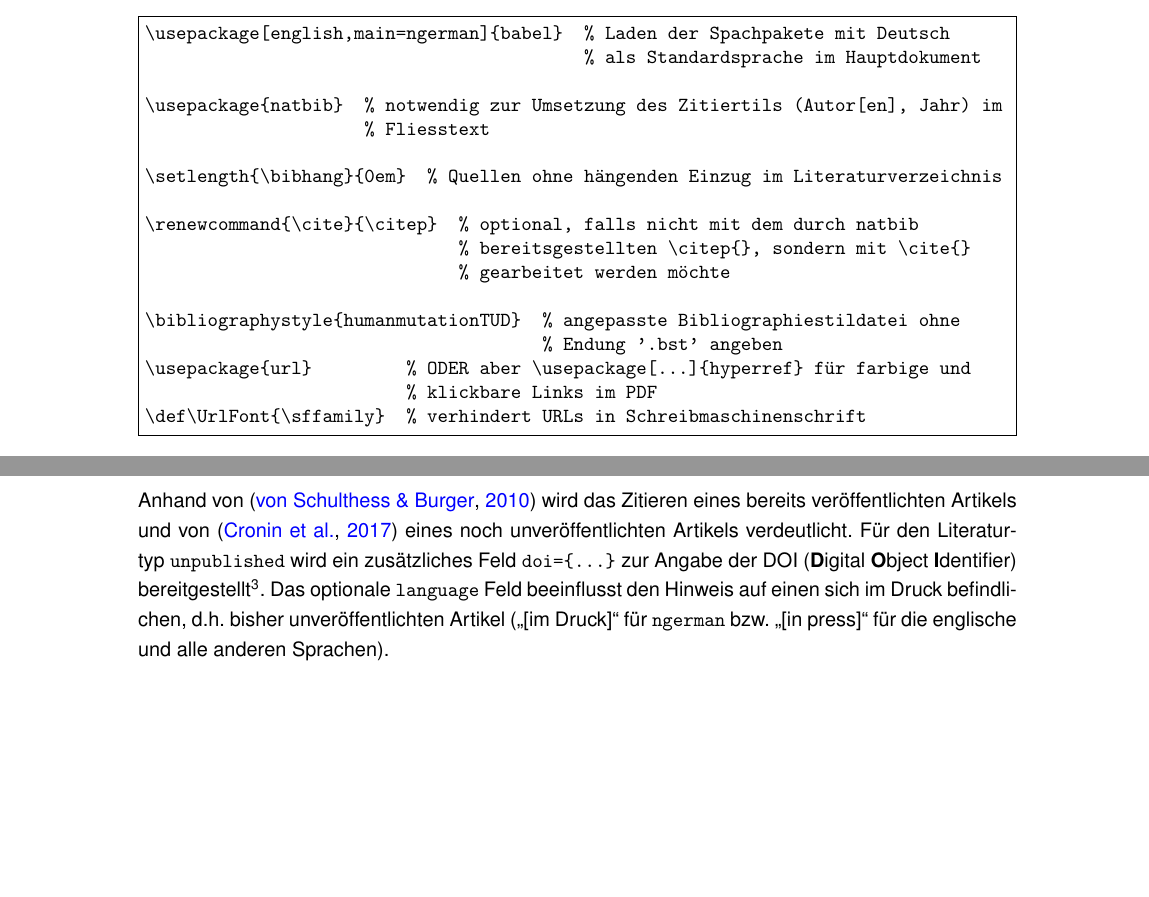
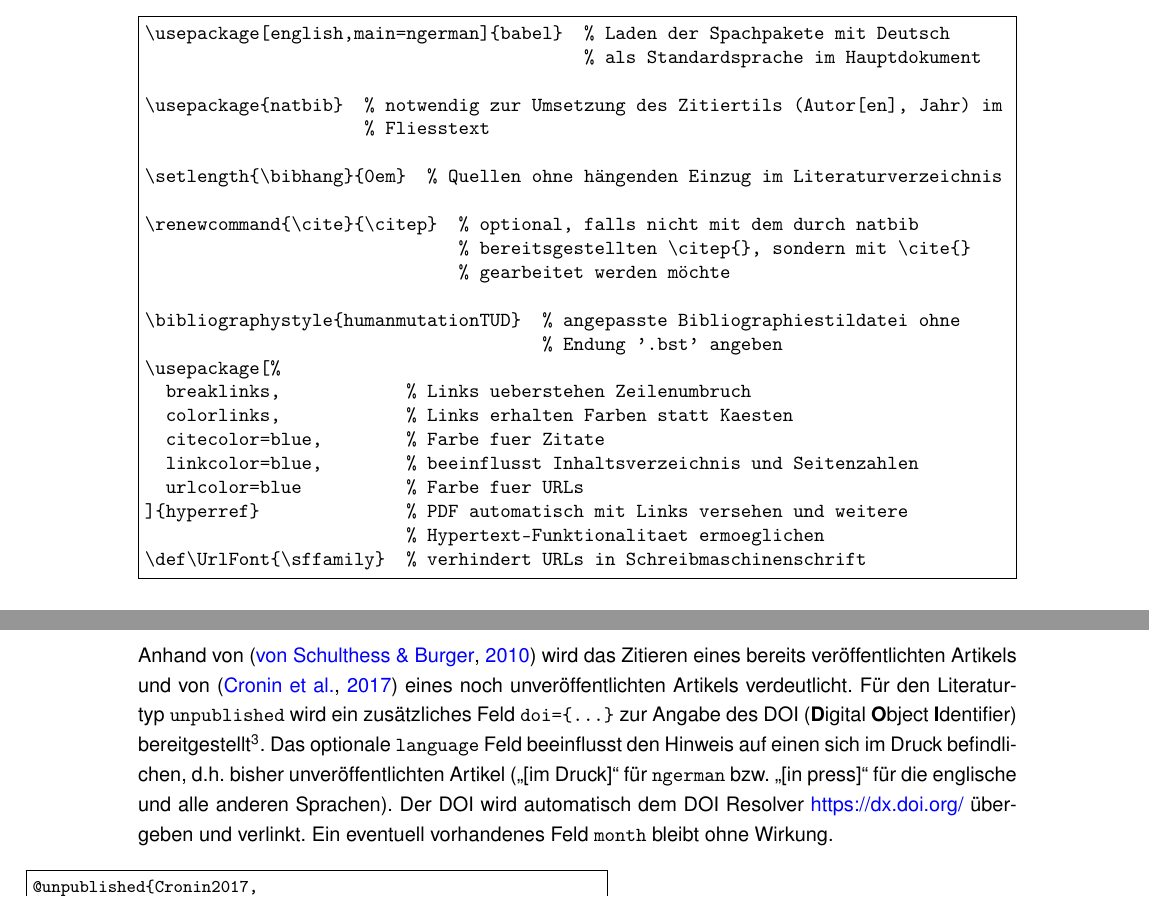
Before and after one commit to DanielKotik/BibTeX-Medicine-TU-Dresden, a LaTeX paper (humanmutationTUD-doc-german.tex): two parts of pages 2 and 3 of 6 before the commit and two parts of pages 2 and 4 of 6 after it, joined at a grey line, cut so that both start at the same text, the shorter picture padded with empty space. Compiled offline with pdfLaTeX.

Commit message:
Elaborate on section 3.3

```diff
--- a/humanmutationTUD-doc-german.tex
+++ b/humanmutationTUD-doc-german.tex
@@ -43,14 +43,13 @@ Beispiel: Webseiten}
   ]
   {hyperref}             % PDF automatisch mit Links versehen und weitere
                          % Hypertext-Funktionalitaet ermoeglichen
-%\usepackage{url}
 \def\UrlFont{\sffamily}  % URLs in Sans Serif
 
 
 %opening
 \title{Anpassungen des Stils \emph{Human Mutation} an die
 Richtlinien der Medizinischen Fakultät Carl Gustav Carus, TU Dresden}
-\subtitle{v0.2 vom xx.~Mai 2017}
+\subtitle{v0.2 vom 11.~Mai 2017}
 \author{Daniel Kotik\\
 \large\url{https://github.com/DanielKotik/BibTeX-Medicine-TU-Dresden}\\
 \large\url{daniel.kotik85@gmail.com}}
@@ -122,8 +121,14 @@ definieren:
 
 \bibliographystyle{humanmutationTUD}  % angepasste Bibliographiestildatei ohne
                                       % Endung '.bst' angeben
-\usepackage{url}         % ODER aber \usepackage[...]{hyperref} für farbige und
-                         % klickbare Links im PDF
+\usepackage[%
+  breaklinks,            % Links ueberstehen Zeilenumbruch
+  colorlinks,            % Links erhalten Farben statt Kaesten
+  citecolor=blue,        % Farbe fuer Zitate
+  linkcolor=blue,        % beeinflusst Inhaltsverzeichnis und Seitenzahlen
+  urlcolor=blue          % Farbe fuer URLs
+]{hyperref}              % PDF automatisch mit Links versehen und weitere
+                         % Hypertext-Funktionalitaet ermoeglichen
 \def\UrlFont{\sffamily}  % verhindert URLs in Schreibmaschinenschrift
 \end{Verbatim}
 \end{singlespace}
@@ -256,17 +261,15 @@ Anhand von~\citejournals{vonschulthess2010} wird das Zitieren eines
 bereits veröffentlichten Artikels und von~\citejournals{Cronin2017} eines noch
 unveröffentlichten Artikels
 verdeutlicht. Für den Literaturtyp \verb|unpublished| wird ein
-zusätzliches Feld \verb|doi={...}| zur Angabe der DOI (\textbf{D}igital
+zusätzliches Feld \verb|doi={...}| zur Angabe des DOI (\textbf{D}igital
 \textbf{O}bject \textbf{I}dentifier) bereitgestellt\footnote{Das Vorhandensein
 des Feldes \verb|doi={...}| bleibt für alle anderen Literaturtypen ohne
 Wirkung.}. Das optionale \verb|language| Feld beeinflusst den Hinweis auf einen
 sich im Druck befindlichen, d.h.\ bisher unveröffentlichten Artikel ("`[im
 Druck]"' für \verb|ngerman| bzw.\ "`[in press]"' für die englische und alle
-anderen Sprachen).
-
-%TODO: url mit der DOI verlinken (url = {https://doi.org/10.1093/qjmed/hcx091},)
-%TODO: optionales Feld 'journal' bereitstellen (journal = {QJM},)
-%TODO: Warnung ausgeben, falls 'doi' entry in 'unpuplished' leer oder fehlt
+anderen Sprachen). Der DOI wird automatisch dem DOI Resolver
+\url{https://dx.doi.org/} übergeben und verlinkt. Ein eventuell vorhandenes
+Feld \verb|month| bleibt ohne Wirkung.
 
 % \footnote{Unveröffentlichte Artikel, welche auf PubMed gelistet
 % sind, können mit \url{ http://www.bioinformatics.org/texmed/} ansatzweise in
```
Also changed, not shown: humanmutationTUD-doc-german.pdf, humanmutationTUD-doc-german.tex (17 more changed lines).
